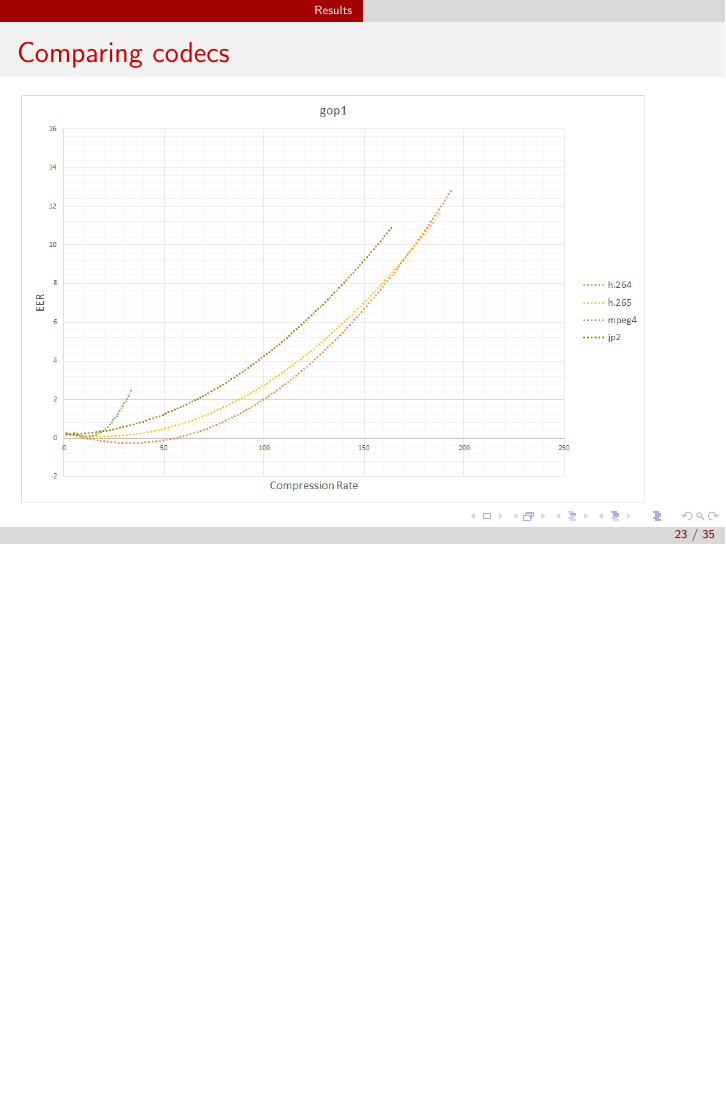
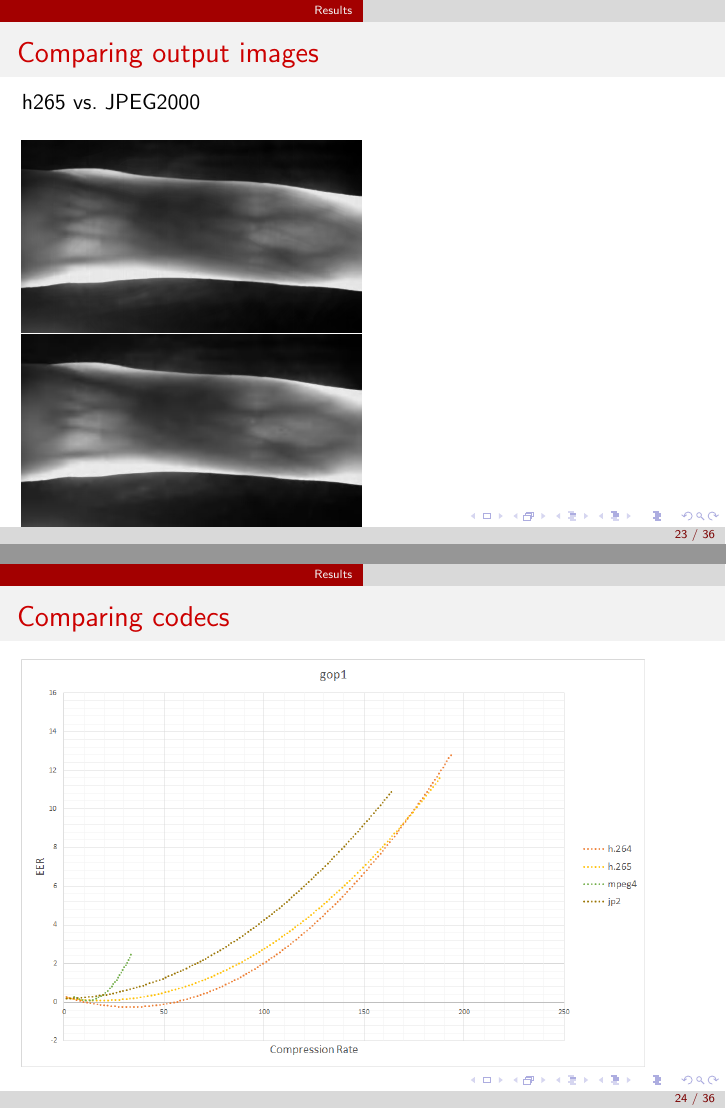
Before and after one commit to samydafir/Multimedia-Datenformate, LaTeX slides (presentation.tex): page 23 of 35 before the commit and pages 23 and 24 of 36 after it, the two joined at a grey line, the shorter picture padded with empty space. Compiled offline with pdfLaTeX.

Commit message:
added comparison of compressed h265 and jp2

```diff
--- a/presentation.tex
+++ b/presentation.tex
@@ -310,6 +310,14 @@ The database consists of finger vein images of different fingers of different pe
 	\end{itemize}
 }
 
+\frame{\frametitle{Comparing output images}
+  h265 vs. JPEG2000\\
+  \vspace{0.5cm}
+	\includegraphics[width=6cm]{graphics/comparison_h265.png} \hfil
+  \includegraphics[width=6cm]{graphics/comparison_jp2.jpg}
+
+}
+
 \frame{\frametitle{Comparing codecs}
 	\includegraphics[width=11cm]{graphics/plot_7.png}
 
```
Also changed, not shown: graphics/comparison_h265.png (added), graphics/comparison_jp2.jpg (added), graphics/test_jp2.jpg (added), presentation.pdf, 1 other file.
